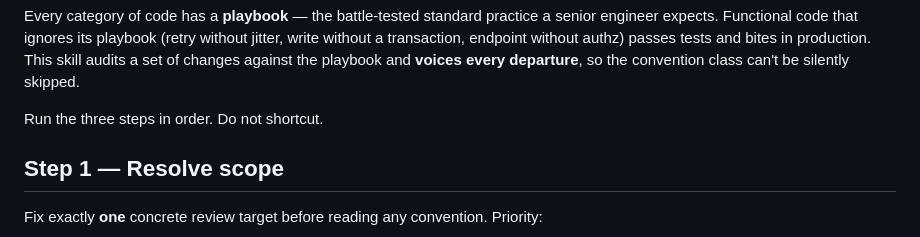
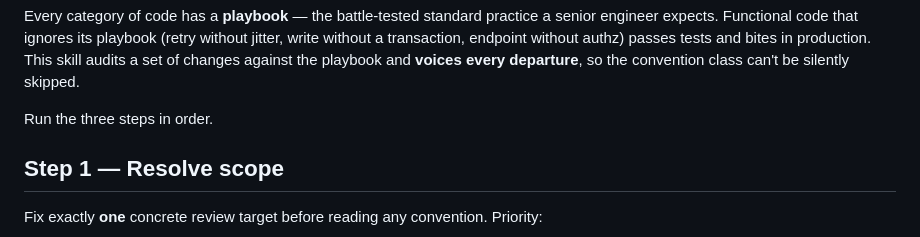
Before and after one commit to healthier-vitamins/agentic-grimoire, a Markdown page: skills/playbook/SKILL.md, the part around the change. Rendered like a GitHub page.

Commit message:
refactor(playbook): drop redundant step warning
"Do not shortcut" adds nothing over "run the three steps in order".

```diff
--- a/skills/playbook/SKILL.md
+++ b/skills/playbook/SKILL.md
@@ -6,7 +6,7 @@ disable-model-invocation: true
 
 Every category of code has a **playbook** — the battle-tested standard practice a senior engineer expects. Functional code that ignores its playbook (retry without jitter, write without a transaction, endpoint without authz) passes tests and bites in production. This skill audits a set of changes against the playbook and **voices every departure**, so the convention class can't be silently skipped.
 
-Run the three steps in order. Do not shortcut.
+Run the three steps in order.
 
 ## Step 1 — Resolve scope
 
```
